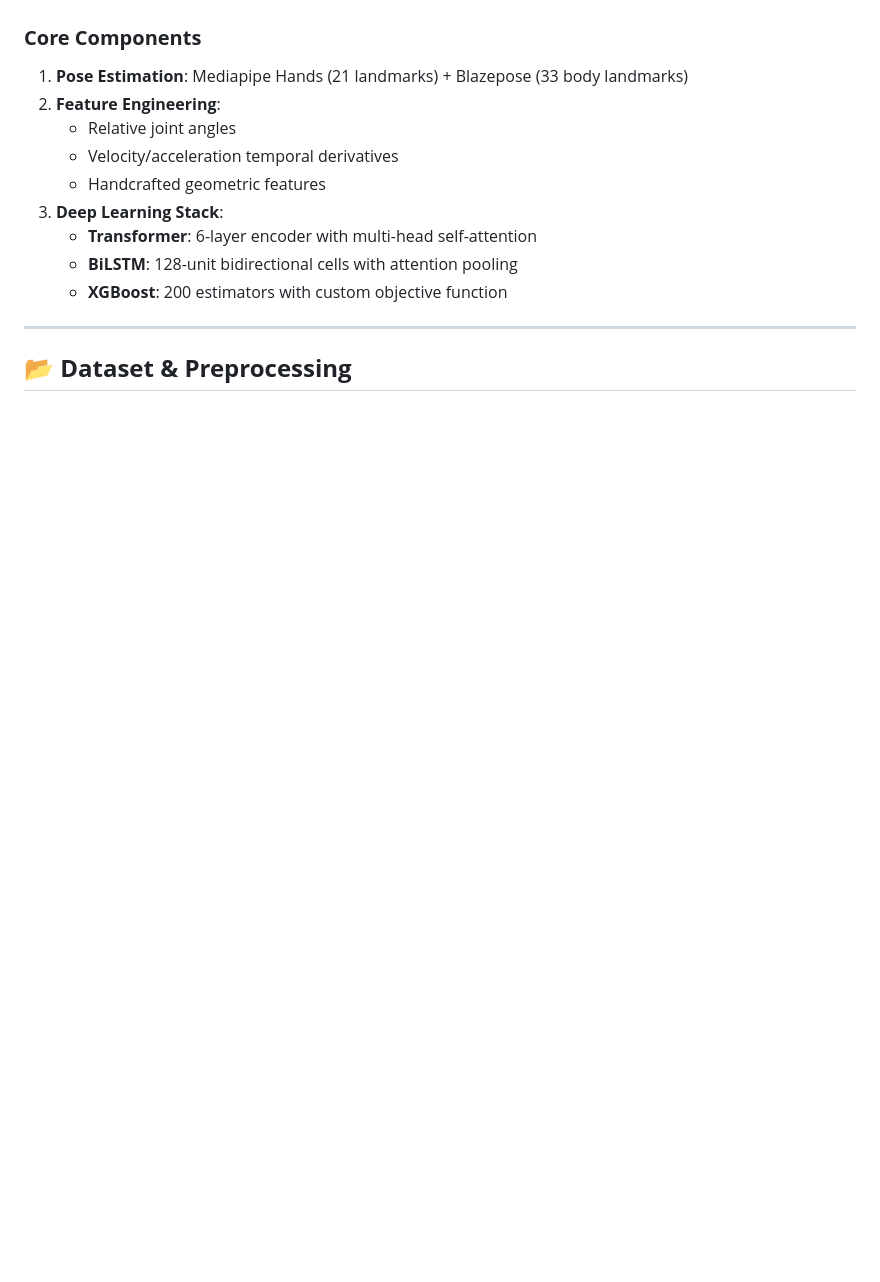
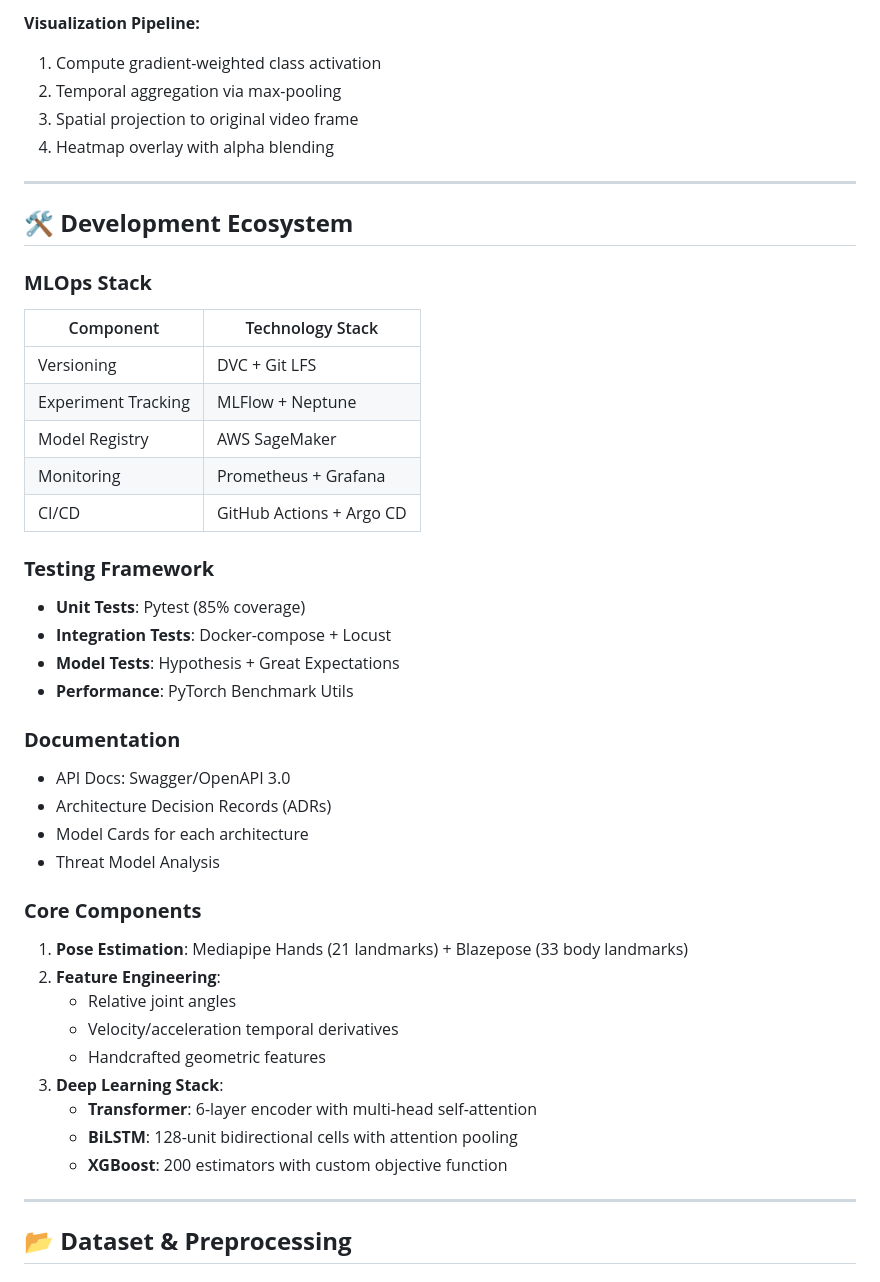
Before and after one commit to RohanPatil2/sign-language-recognition, a Markdown page: README.md, the part around the change printed below. Rendered like a GitHub page; blank space fills up the shorter version.

```diff
--- a/README.md
+++ b/README.md
@@ -26,3 +164,34 @@
+**Visualization Pipeline:**
+1. Compute gradient-weighted class activation
+2. Temporal aggregation via max-pooling
+3. Spatial projection to original video frame
+4. Heatmap overlay with alpha blending
+
+---
+
+## 🛠 **Development Ecosystem**
+
+### **MLOps Stack**
+| Component | Technology Stack |
+|-----------|------------------|
+| Versioning | DVC + Git LFS |
+| Experiment Tracking | MLFlow + Neptune |
+| Model Registry | AWS SageMaker |
+| Monitoring | Prometheus + Grafana |
+| CI/CD | GitHub Actions + Argo CD |
+
+### **Testing Framework**
+- **Unit Tests**: Pytest (85% coverage)
+- **Integration Tests**: Docker-compose + Locust
+- **Model Tests**: Hypothesis + Great Expectations
+- **Performance**: PyTorch Benchmark Utils
+
+### **Documentation**
+- API Docs: Swagger/OpenAPI 3.0
+- Architecture Decision Records (ADRs)
+- Model Cards for each architecture
+- Threat Model Analysis
+
 
 ### **Core Components**
 1. **Pose Estimation**: Mediapipe Hands (21 landmarks) + Blazepose (33 body landmarks)
```
Also changed, not shown: other parts of README.md (+141 -3 lines).
